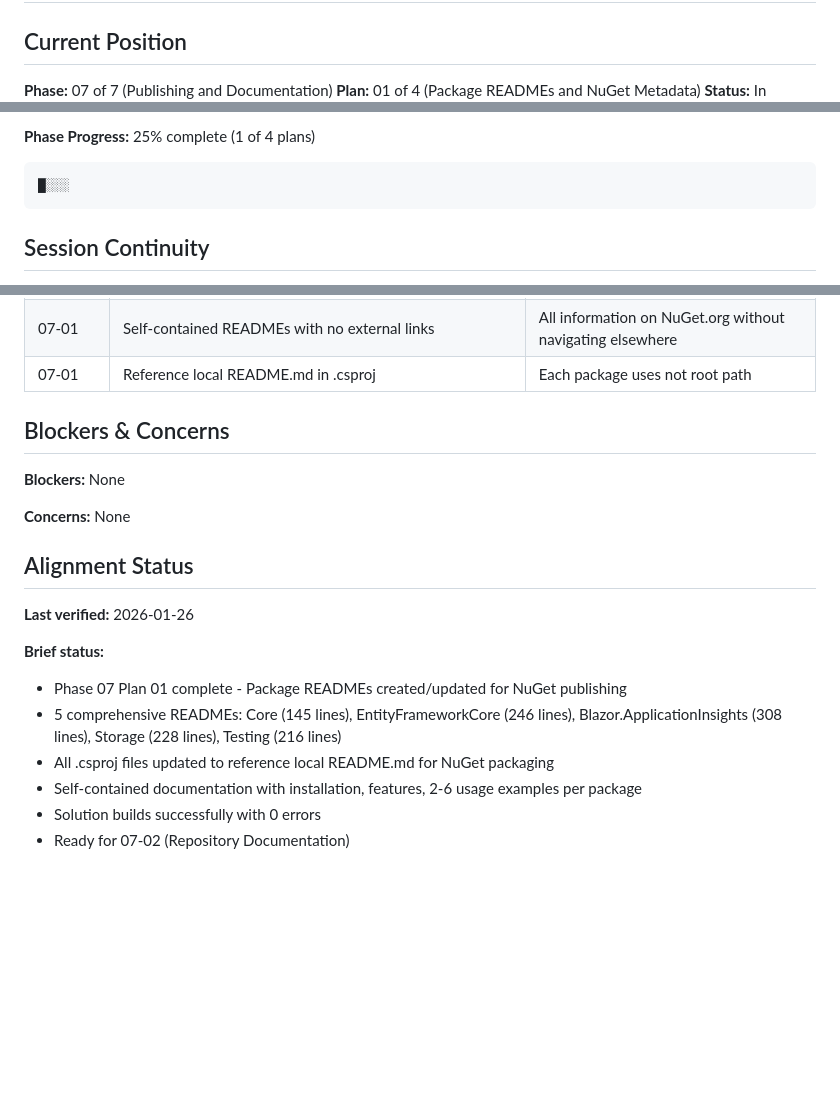
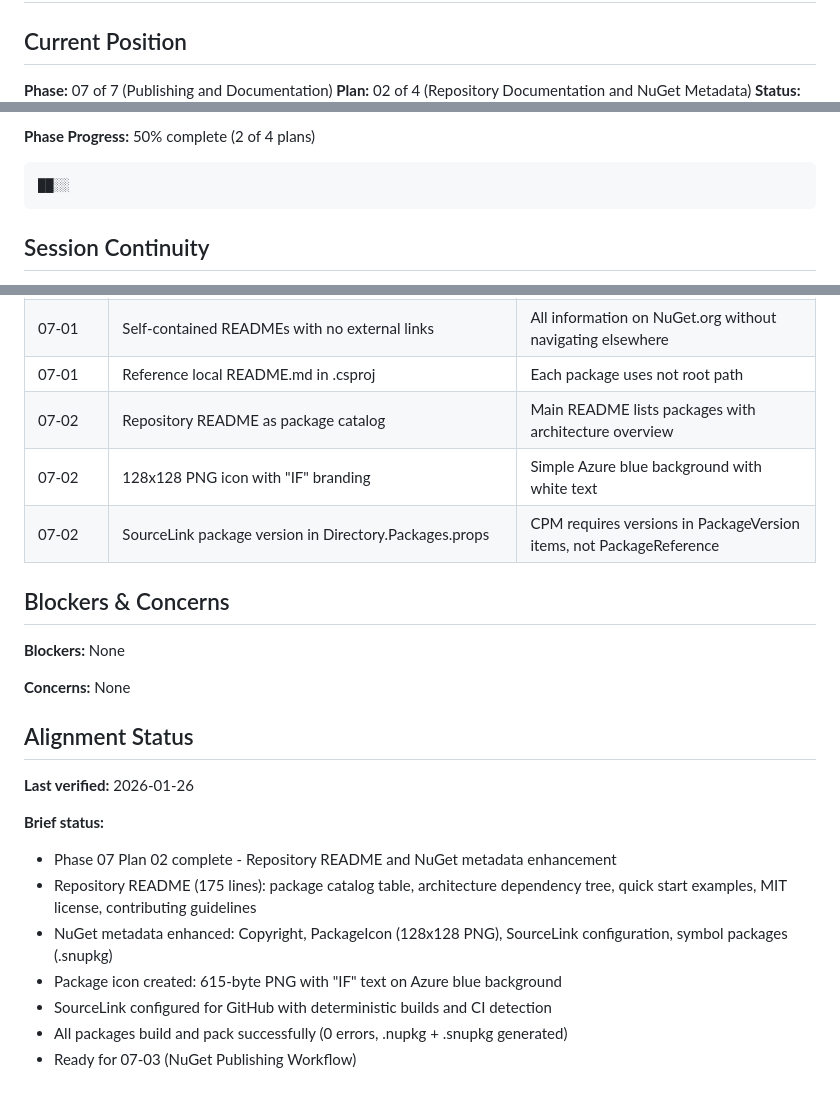
Before and after one commit to kolatts/imagile-framework, a Markdown page: .planning/STATE.md, 3 parts joined by grey strips. Drawn GitHub-style; blank space fills up the shorter version.

Commit message:
docs(07-02): complete repository documentation and NuGet metadata plan
Tasks completed: 3/3
- Repository README with package catalog and architecture overview (175 lines)
- NuGet metadata enhancement (Copyright, PackageIcon, SourceLink)
- Package icon creation (128x128 PNG, 615 bytes)

SUMMARY: .planning/phases/07-publishing-and-documentation/07-02-SUMMARY.md

````diff
--- a/.planning/STATE.md
+++ b/.planning/STATE.md
@@ -8,5 +8,5 @@ updated: 2026-01-26
 ## Current Position
 
 **Phase:** 07 of 7 (Publishing and Documentation)
-**Plan:** 01 of 4 (Package READMEs and NuGet Metadata)
+**Plan:** 02 of 4 (Repository Documentation and NuGet Metadata)
 **Status:** In progress
@@ -14,7 +14,7 @@ updated: 2026-01-26
 
-**Phase Progress:** 25% complete (1 of 4 plans)
+**Phase Progress:** 50% complete (2 of 4 plans)
 ```
-█░░░
+██░░
 ```
 
 ## Session Continuity
@@ -50,6 +50,9 @@ updated: 2026-01-26
 | 07-01 | Multiple usage examples per README | 2-3 examples show different scenarios per package |
 | 07-01 | Self-contained READMEs with no external links | All information on NuGet.org without navigating elsewhere |
 | 07-01 | Reference local README.md in .csproj | Each package uses <None Include='README.md'> not root path |
+| 07-02 | Repository README as package catalog | Main README lists packages with architecture overview |
+| 07-02 | 128x128 PNG icon with "IF" branding | Simple Azure blue background with white text |
+| 07-02 | SourceLink package version in Directory.Packages.props | CPM requires versions in PackageVersion items, not PackageReference |
 
 ## Blockers & Concerns
 
@@ -62,9 +65,10 @@ updated: 2026-01-26
 **Last verified:** 2026-01-26
 
 **Brief status:**
-- Phase 07 Plan 01 complete - Package READMEs created/updated for NuGet publishing
-- 5 comprehensive READMEs: Core (145 lines), EntityFrameworkCore (246 lines), Blazor.ApplicationInsights (308 lines), Storage (228 lines), Testing (216 lines)
-- All .csproj files updated to reference local README.md for NuGet packaging
-- Self-contained documentation with installation, features, 2-6 usage examples per package
-- Solution builds successfully with 0 errors
-- Ready for 07-02 (Repository Documentation)
+- Phase 07 Plan 02 complete - Repository README and NuGet metadata enhancement
+- Repository README (175 lines): package catalog table, architecture dependency tree, quick start examples, MIT license, contributing guidelines
+- NuGet metadata enhanced: Copyright, PackageIcon (128x128 PNG), SourceLink configuration, symbol packages (.snupkg)
+- Package icon created: 615-byte PNG with "IF" text on Azure blue background
+- SourceLink configured for GitHub with deterministic builds and CI detection
+- All packages build and pack successfully (0 errors, .nupkg + .snupkg generated)
+- Ready for 07-03 (NuGet Publishing Workflow)
````
Also changed, not shown: other parts of .planning/STATE.md (+3 -3 lines), 1 other file.
